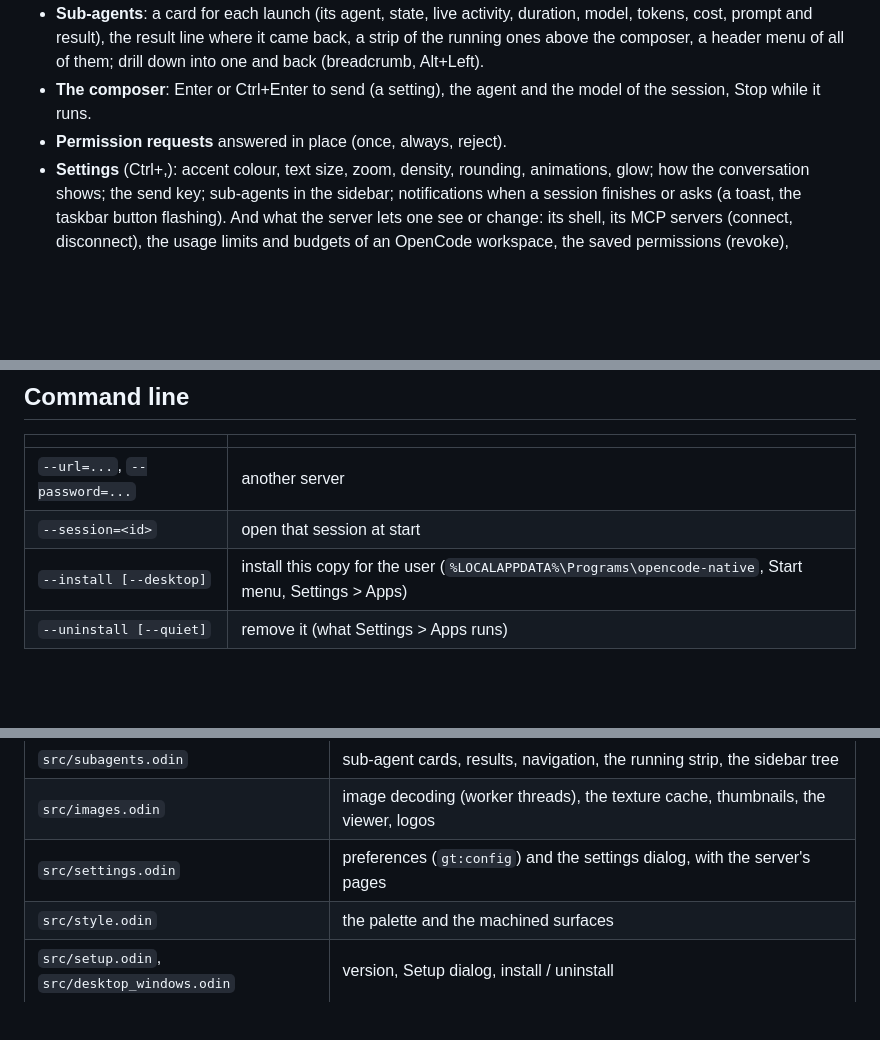
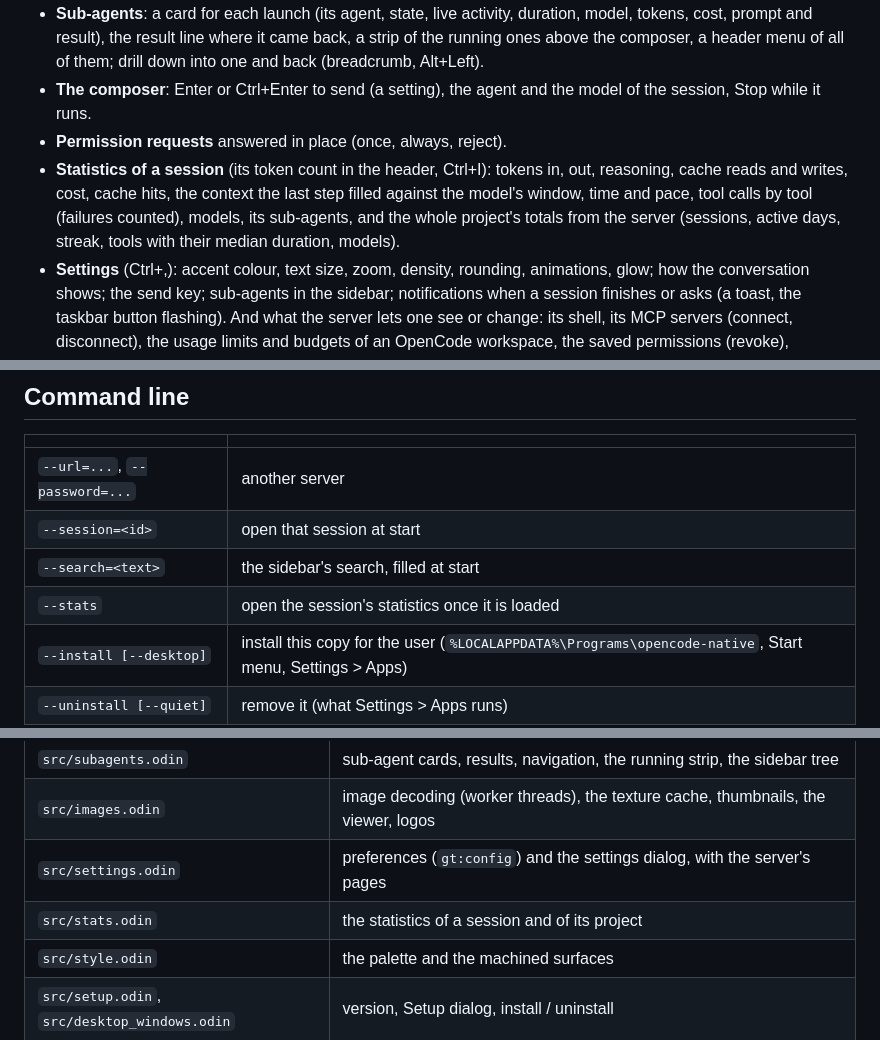
Before and after one commit to sachahjkl/opencode_native, a Markdown page: README.md, 3 parts joined by grey strips. Rendered like a GitHub page; blank space fills up the shorter version.

```diff
--- a/README.md
+++ b/README.md
@@ -32,6 +43,10 @@ Prebuilt binaries are attached to the [GitHub releases](https://github.com/sacha
   them; drill down into one and back (breadcrumb, Alt+Left).
 - **The composer**: Enter or Ctrl+Enter to send (a setting), the agent and the model of the session, Stop while it runs.
 - **Permission requests** answered in place (once, always, reject).
+- **Statistics of a session** (its token count in the header, Ctrl+I): tokens in, out, reasoning, cache reads and
+  writes, cost, cache hits, the context the last step filled against the model's window, time and pace, tool calls by
+  tool (failures counted), models, its sub-agents, and the whole project's totals from the server (sessions, active
+  days, streak, tools with their median duration, models).
 - **Settings** (Ctrl+,): accent colour, text size, zoom, density, rounding, animations, glow; how the conversation shows;
   the send key; sub-agents in the sidebar; notifications when a session finishes or asks (a toast, the taskbar button
   flashing). And what the server lets one see or change: its shell, its MCP servers (connect, disconnect), the usage
@@ -55,6 +70,8 @@ TLS is rustls, checked against the system's trust store.
 |---|---|
 | `--url=...`, `--password=...` | another server |
 | `--session=<id>` | open that session at start |
+| `--search=<text>` | the sidebar's search, filled at start |
+| `--stats` | open the session's statistics once it is loaded |
 | `--install [--desktop]` | install this copy for the user (`%LOCALAPPDATA%\Programs\opencode-native`, Start menu, Settings > Apps) |
 | `--uninstall [--quiet]` | remove it (what Settings > Apps runs) |
 | `--status` | exit code 0 installed, 2 needs repair, 1 not installed |
@@ -89,6 +106,7 @@ Needs the Odin compiler named in `odin.version` (`dev-2026-10`), MSVC (Visual St
 | `src/subagents.odin` | sub-agent cards, results, navigation, the running strip, the sidebar tree |
 | `src/images.odin` | image decoding (worker threads), the texture cache, thumbnails, the viewer, logos |
 | `src/settings.odin` | preferences (`gt:config`) and the settings dialog, with the server's pages |
+| `src/stats.odin` | the statistics of a session and of its project |
 | `src/style.odin` | the palette and the machined surfaces |
 | `src/setup.odin`, `src/desktop_windows.odin` | version, Setup dialog, install / uninstall |
 | `native/occ_native` | the Rust library (C functions): ureq + rustls, image decoding |
```
Also changed, not shown: other parts of README.md (+14 -3 lines), CHANGELOG.md (+24 -0 lines), docs/screenshots/conversation.png (added), docs/screenshots/settings.png (added), docs/screenshots/statistics.png (added), docs/screenshots/subagent-session.png (added), docs/screenshots/subagents.png (added), 13 other files.
